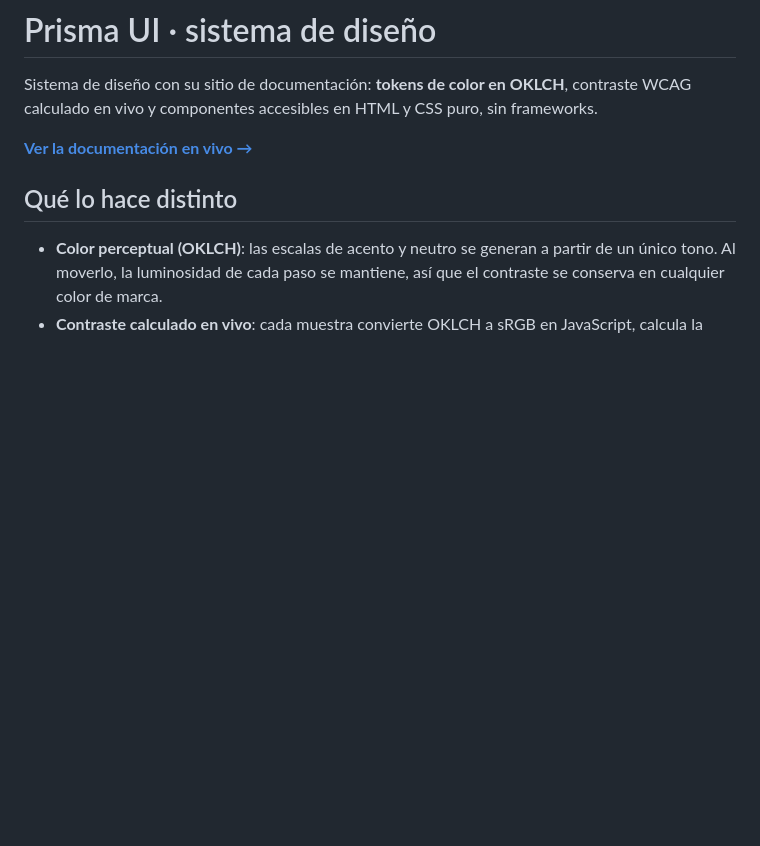
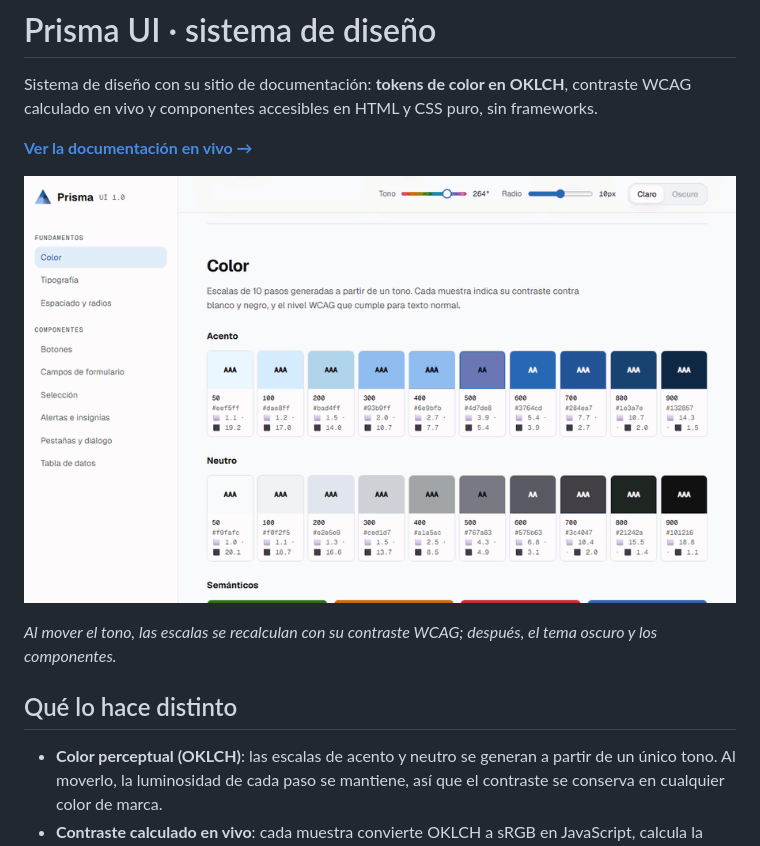
Before and after one commit to FP-507/prisma-ui, a Markdown page: README.md, the part around the change. Drawn GitHub-style; pictures changed too: media/demo.gif (added); blank space fills up the shorter version.

Commit message:
Agregar GIF de demostración al README
Grabado con Playwright sobre la demo publicada (o el servidor local en el caso de Pizarra) y guardado en media/demo.gif.

Co-Authored-By: Claude Opus 5.5 <noreply@anthropic.com>

```diff
--- a/README.md
+++ b/README.md
@@ -3,6 +3,10 @@
 Sistema de diseño con su sitio de documentación: **tokens de color en OKLCH**, contraste WCAG calculado en vivo y componentes accesibles en HTML y CSS puro, sin frameworks.
 
 **[Ver la documentación en vivo →](https://fp-507.github.io/prisma-ui/)**
+
+![Prisma UI: al mover el tono se recalculan las escalas de color y su contraste; luego tema oscuro y componentes](media/demo.gif)
+
+*Al mover el tono, las escalas se recalculan con su contraste WCAG; después, el tema oscuro y los componentes.*
 
 ## Qué lo hace distinto
 
```
